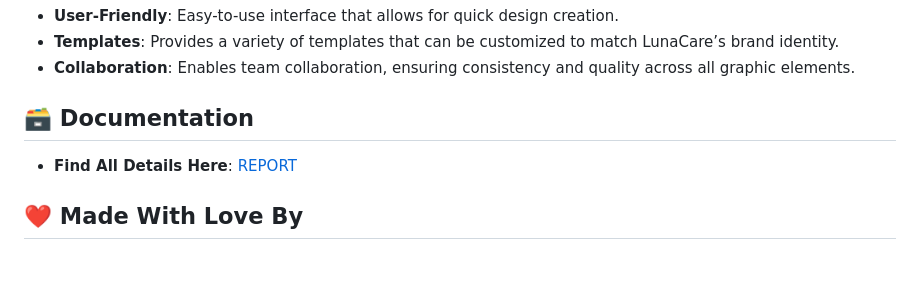
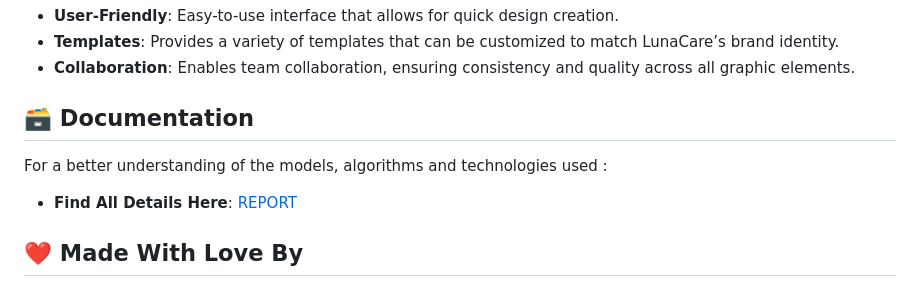
Before and after one commit to AsmitaMondal/LunaCARE, a Markdown page: README.md, the part around the change. Drawn GitHub-style; blank space fills up the shorter version.

```diff
--- a/README.md
+++ b/README.md
@@ -197,6 +197,8 @@ Customer testimonials get saved and dynamically displayed on the webpage. Fillin
 
 ## 🗃️ Documentation
 
+For a better understanding of the models, algorithms and technologies used :
+
 - **Find All Details Here**: [REPORT](https://github.com/AsmitaMondal/LunaCARE/blob/main/Report/2348018_Web%20Project.pdf)
 
 
```
